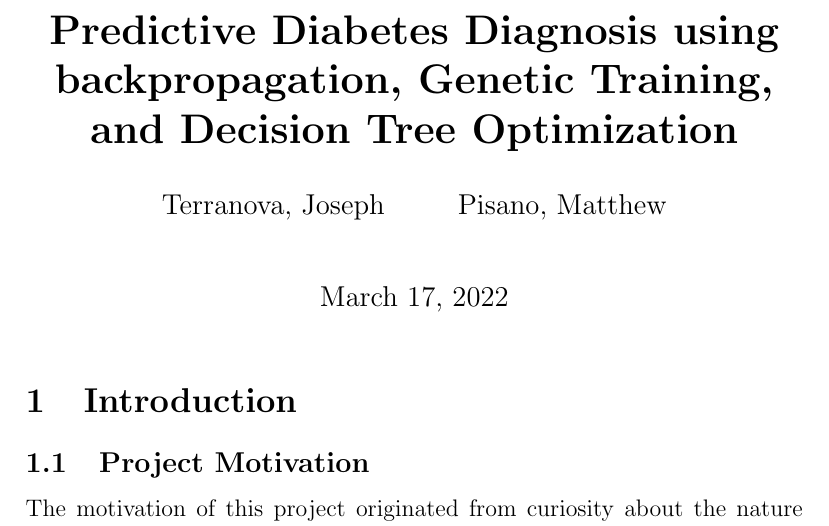
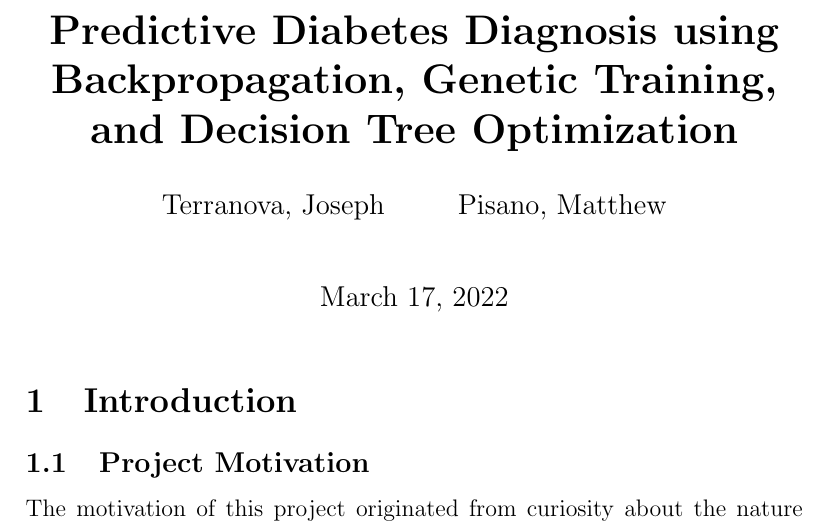
Before and after one commit to matthew-pisano/NuralPy, a LaTeX document (Docs/latex/report.tex): part of page 1 of 12, cut so that both start at the same text. Compiled offline with pdfLaTeX.

Commit message:
checkpoint

```diff
--- a/Docs/latex/report.tex
+++ b/Docs/latex/report.tex
@@ -3,7 +3,7 @@
 \usepackage{hyperref}
 \usepackage[en-US,showdow=false]{datetime2}
 \nocite{*}
-\title{\bf{Predictive Diabetes Diagnosis using backpropagation,
+\title{\bf{Predictive Diabetes Diagnosis using Backpropagation,
 Genetic Training, and Decision Tree Optimization}}
 \author{
     Terranova, Joseph\\
```
Also changed, not shown: Docs/latex/report.pdf, 4 other files.
